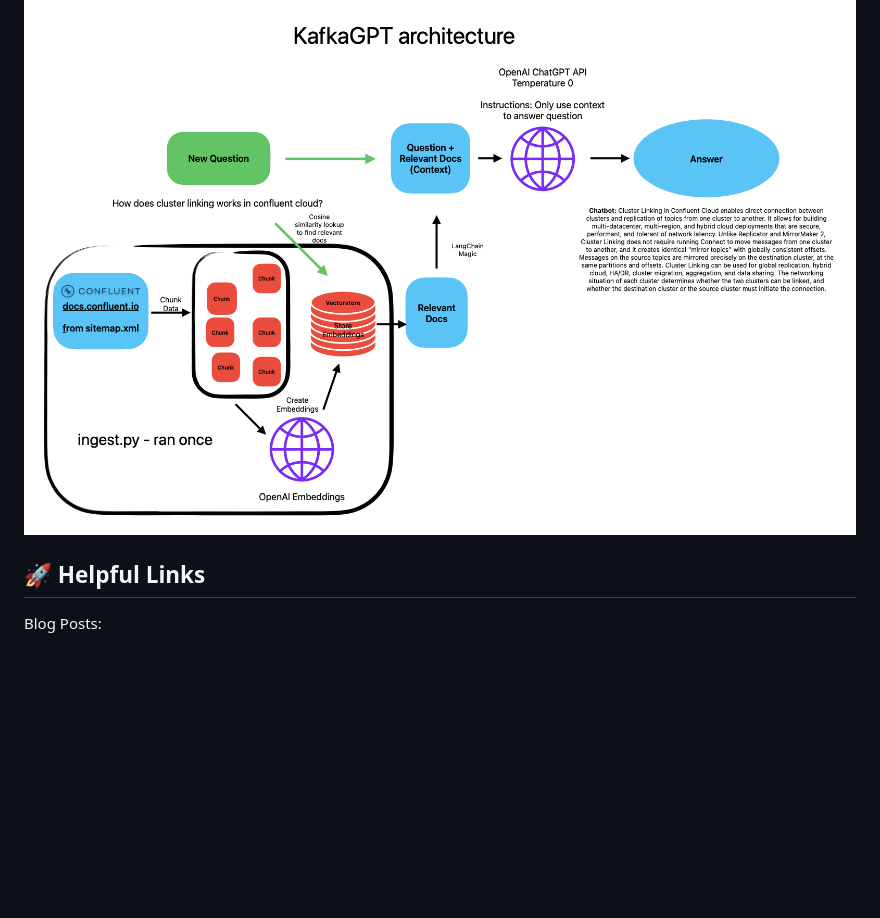
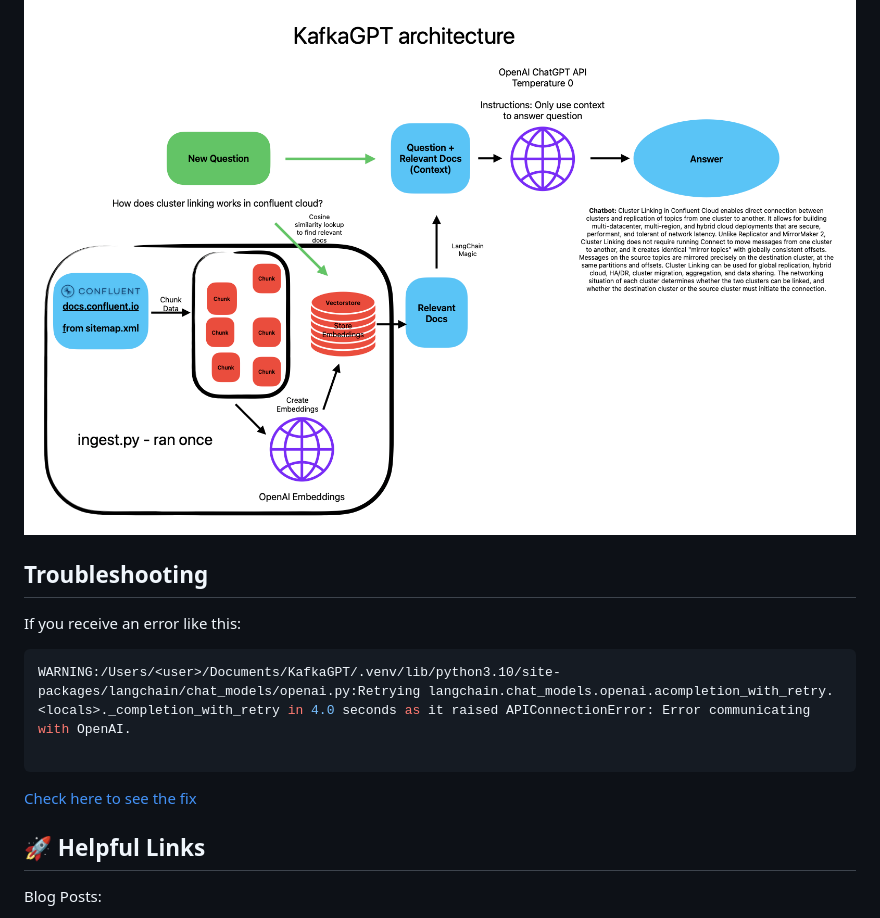
Before and after one commit to mvfolino68/kGPT, a Markdown page: README.md, the part around the change. Drawn GitHub-style; blank space fills up the shorter version.

Commit message:
error check fix

````diff
--- a/README.md
+++ b/README.md
@@ -73,6 +73,18 @@ docker run -e OPENAI_API_KEY=xxxxxxxx -p 9000:9000 kafkagpt
 Diagram:
 ![diagram](./templates/KafkaGPT.png)
 
+## Troubleshooting
+
+If you receive an error like this:
+
+```shell
+WARNING:/Users/<user>/Documents/KafkaGPT/.venv/lib/python3.10/site-packages/langchain/chat_models/openai.py:Retrying langchain.chat_models.openai.acompletion_with_retry.<locals>._completion_with_retry in 4.0 seconds as it raised APIConnectionError: Error communicating with OpenAI.
+
+```
+
+[Check here to see the fix](https://github.com/hwchase17/chat-langchain/issues/14)
+
+
 ## 🚀 Helpful Links
 
 Blog Posts:
````
